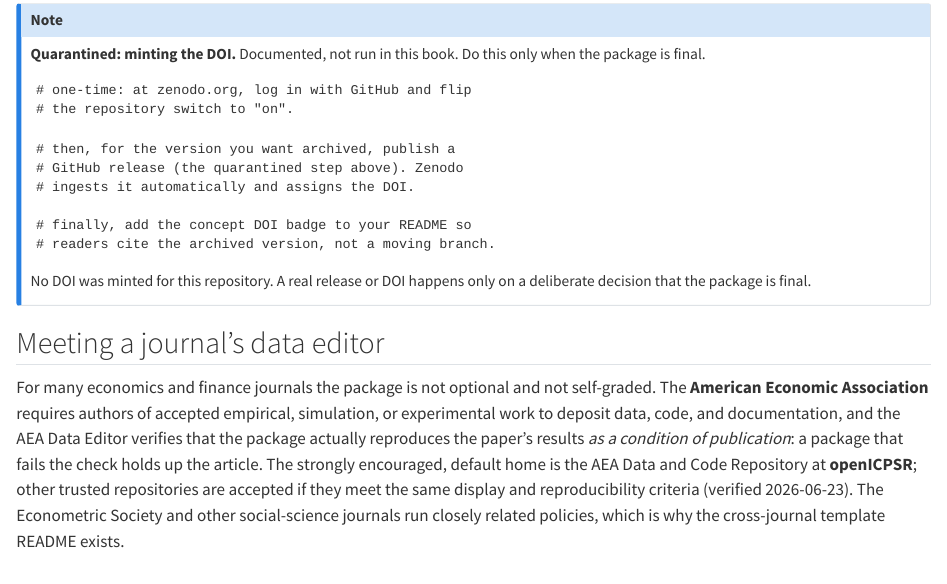
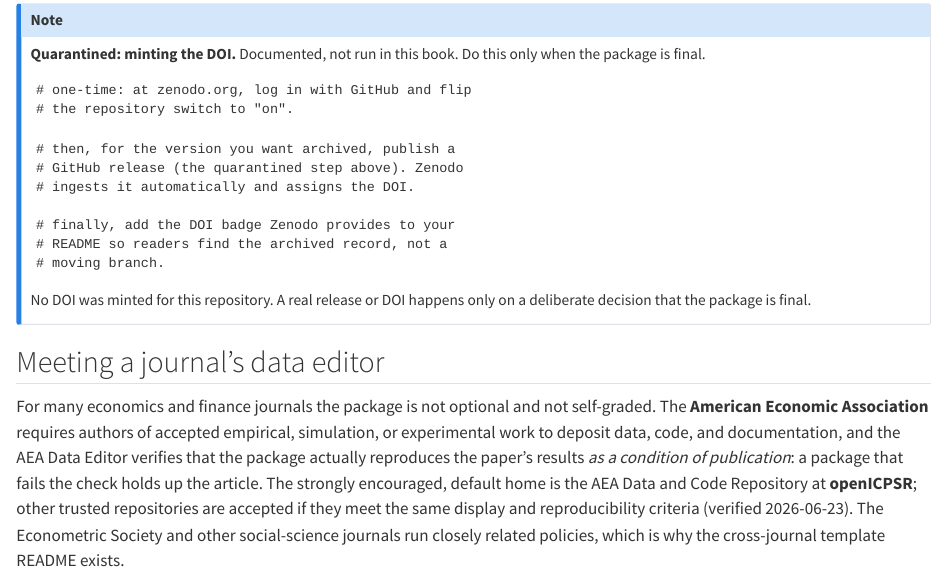
Before and after one commit to tensor-polinomics/git-github-guide, a Quarto document (book/chapters/15-replication-package.qmd): the page in a window 1100 px wide, from 4470 px down. Rendered offline with R 4.5, knitr and Pandoc in place of Quarto, with nearby package versions.

Commit message:
Close final audit wording

````diff
--- a/book/chapters/15-replication-package.qmd
+++ b/book/chapters/15-replication-package.qmd
@@ -276,8 +276,9 @@ this only when the package is final.
 # GitHub release (the quarantined step above). Zenodo
 # ingests it automatically and assigns the DOI.
 
-# finally, add the concept DOI badge to your README so
-# readers cite the archived version, not a moving branch.
+# finally, add the DOI badge Zenodo provides to your
+# README so readers find the archived record, not a
+# moving branch.
 ```
 
 No DOI was minted for this repository. A real release or DOI happens
````
Also changed, not shown: README.md.
